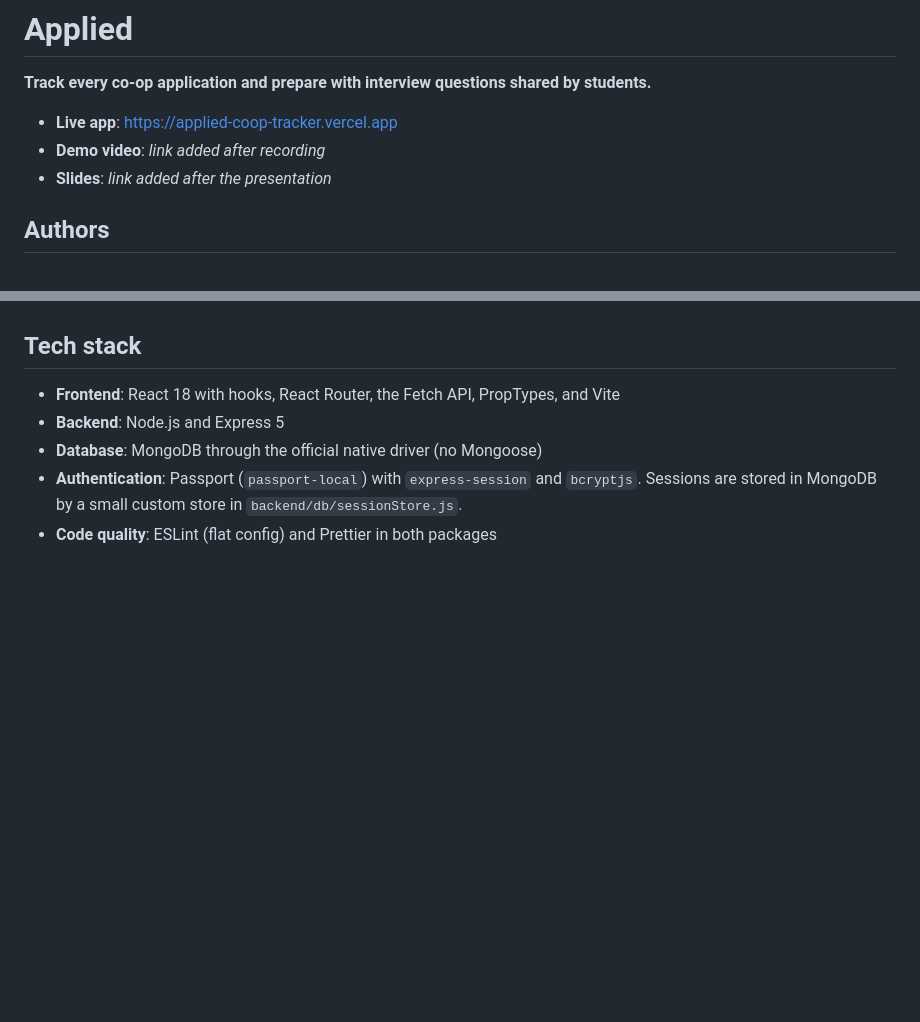
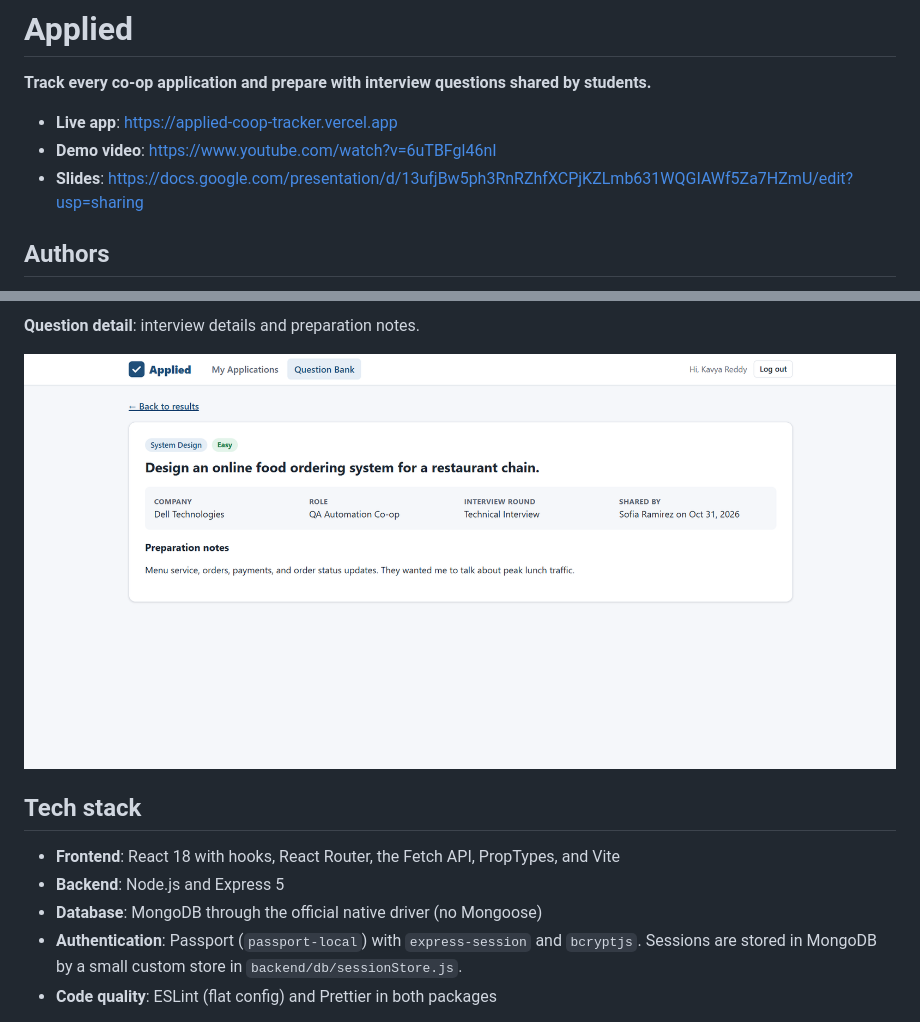
Before and after one commit to srujankothuri/applied-coop-tracker, a Markdown page: README.md, 2 parts joined by grey strips. GitHub-like rendering; pictures changed too: docs/screenshots/question-detail.png (added); blank space fills up the shorter version.

Commit message:
Add screenshots, demo video, and slides links to README

```diff
--- a/README.md
+++ b/README.md
@@ -3,8 +3,8 @@
 **Track every co-op application and prepare with interview questions shared by students.**
 
 - **Live app**: https://applied-coop-tracker.vercel.app
-- **Demo video**: _link added after recording_
-- **Slides**: _link added after the presentation_
+- **Demo video**: https://www.youtube.com/watch?v=6uTBFgl46nI
+- **Slides**: https://docs.google.com/presentation/d/13ufjBw5ph3RnRZhfXCPjKZLmb631WQGIAWf5Za7HZmU/edit?usp=sharing
 
 ## Authors
 
@@ -29,3 +44,6 @@ The full design document, with personas, user stories, and wireframes, is in [do
+**Question detail**: interview details and preparation notes.
+
+![Question detail page](docs/screenshots/question-detail.png)
 
 ## Tech stack
 
```
Also changed, not shown: other parts of README.md (+15 -0 lines), docs/screenshots/application-board.png (added), docs/screenshots/home.png (added), docs/screenshots/question-bank.png (added).
